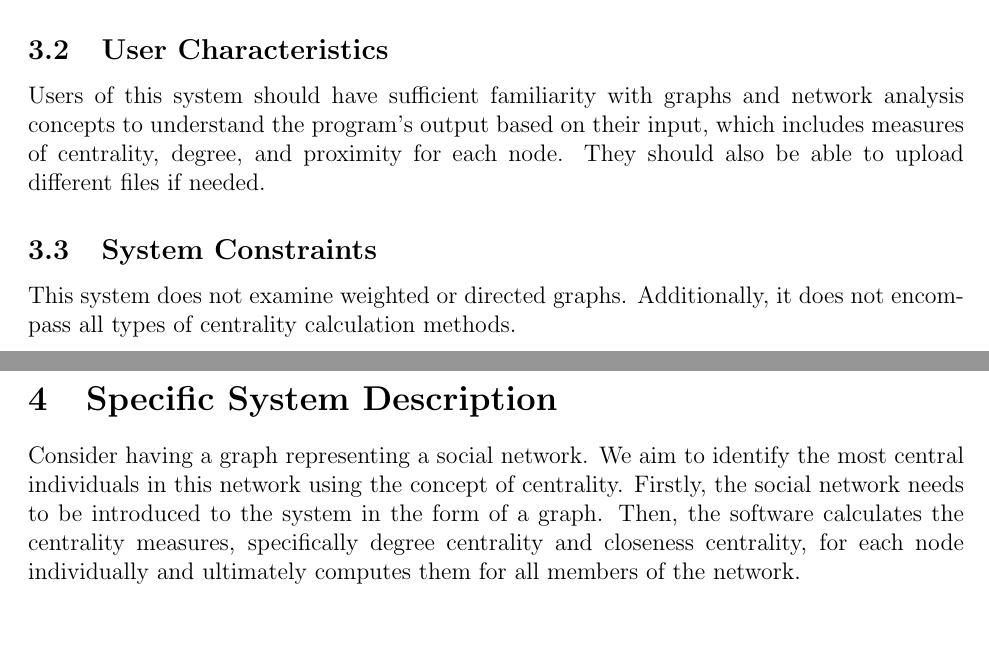
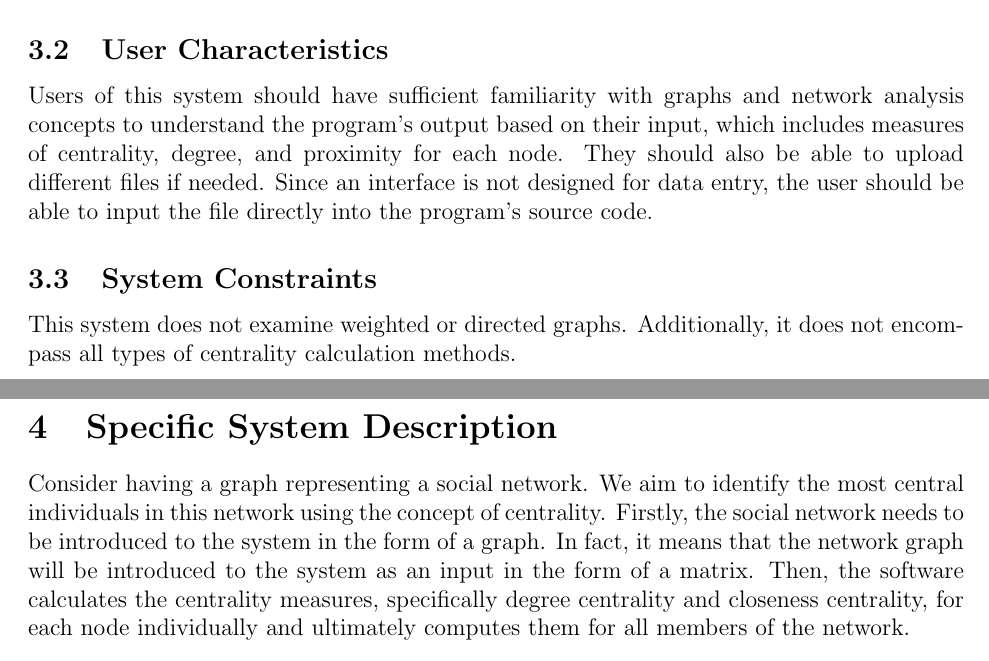
Before and after one commit to AtiyehSayadi/AtiyehSayadi, a LaTeX document (docs/SRS/SRS.tex): two parts of pages 7 and 8 of 21, joined at a grey line, cut so that both start at the same text, the shorter picture padded with empty space. Compiled offline with pdfLaTeX.

Commit message:
New SRS is uploaded

```diff
--- a/docs/SRS/SRS.tex
+++ b/docs/SRS/SRS.tex
@@ -270,7 +270,7 @@ Looking at Figure 1 gives you a basic idea of the system. First, it reads a grap
 
 
 \subsection{User Characteristics} \label{SecUserCharacteristics}
-Users of this system should have sufficient familiarity with graphs and network analysis concepts to understand the program's output based on their input, which includes measures of centrality, degree, and proximity for each node. They should also be able to upload different files if needed.
+Users of this system should have sufficient familiarity with graphs and network analysis concepts to understand the program's output based on their input, which includes measures of centrality, degree, and proximity for each node. They should also be able to upload different files if needed. Since an interface is not designed for data entry, the user should be able to input the file directly into the program's source code.
 
 \subsection{System Constraints}
 
@@ -279,7 +279,7 @@ This system does not examine weighted or directed graphs. Additionally, it does
 
 \section{Specific System Description}
 
-Consider having a graph representing a social network. We aim to identify the most central individuals in this network using the concept of centrality. Firstly, the social network needs to be introduced to the system in the form of a graph. Then, the software calculates the centrality measures, specifically degree centrality and closeness centrality, for each node individually and ultimately computes them for all members of the network.
+Consider having a graph representing a social network. We aim to identify the most central individuals in this network using the concept of centrality. Firstly, the social network needs to be introduced to the system in the form of a graph. In fact, it means that the network graph will be introduced to the system as an input in the form of a matrix. Then, the software calculates the centrality measures, specifically degree centrality and closeness centrality, for each node individually and ultimately computes them for all members of the network.
 
 \subsection{Problem Description} \label{Sec_pd}
 
```
Also changed, not shown: docs/SRS/SRS.pdf, docs/SRS/SRS.tex (5 more changed lines).
